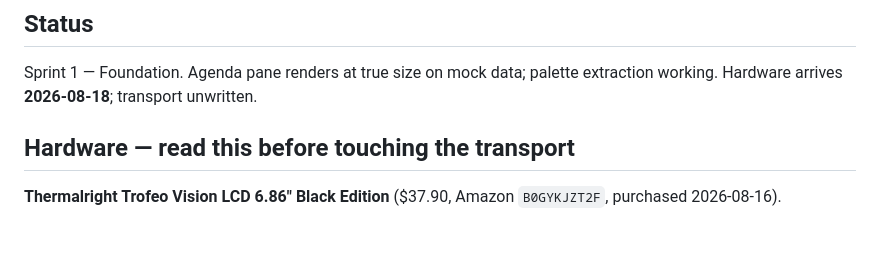
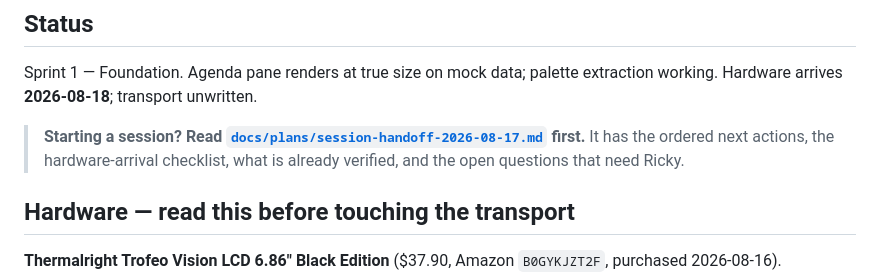
Before and after one commit to rcadden/peripheral, a Markdown page: CLAUDE.md, the part around the change. Rendered like a GitHub page; blank space fills up the shorter version.

```diff
--- a/CLAUDE.md
+++ b/CLAUDE.md
@@ -12,6 +12,11 @@ whether he has a meeting soon.**
 ## Status
 Sprint 1 — Foundation. Agenda pane renders at true size on mock data; palette
 extraction working. Hardware arrives **2026-08-18**; transport unwritten.
+
+> **Starting a session? Read
+> [`docs/plans/session-handoff-2026-08-17.md`](docs/plans/session-handoff-2026-08-17.md)
+> first.** It has the ordered next actions, the hardware-arrival checklist, what
+> is already verified, and the open questions that need Ricky.
 
 ## Hardware — read this before touching the transport
 **Thermalright Trofeo Vision LCD 6.86" Black Edition** ($37.90, Amazon
```
Also changed, not shown: docs/plans/session-handoff-2026-08-17.md (added, +112 -0 lines).
